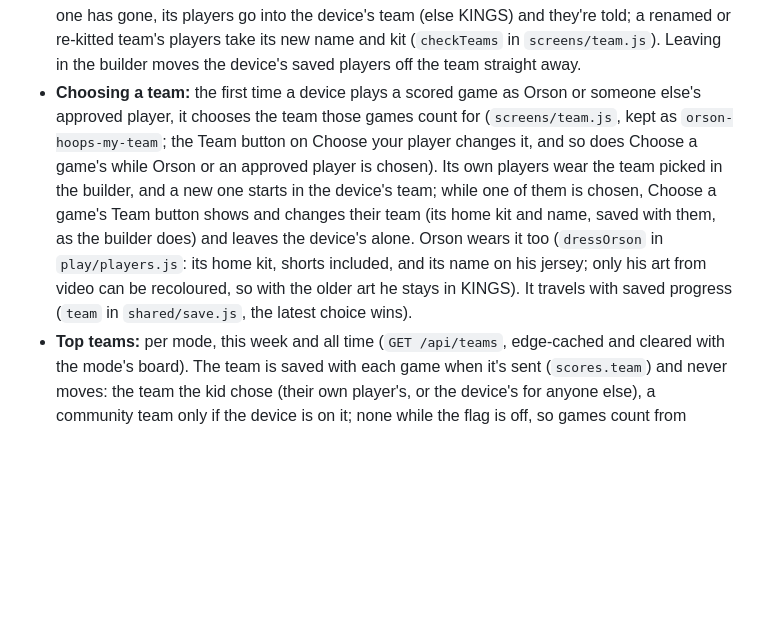
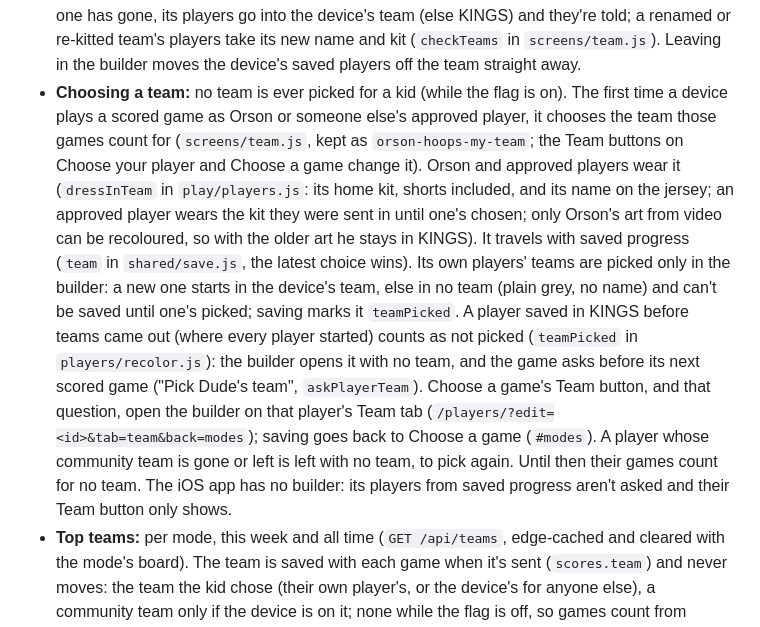
Before and after one commit to orsonbrooker/orsonbrooker.github.io, a Markdown page: docs/architecture.md, the part around the change. Rendered like a GitHub page; blank space fills up the shorter version.

Commit message:
Docs: choosing teams, now that none is picked for a kid
Co-Authored-By: Claude Opus 5.5 <noreply@anthropic.com>

```diff
--- a/docs/architecture.md
+++ b/docs/architecture.md
@@ -363,14 +363,21 @@ Terms used across the code:
   progress). If one has gone, its players go into the device's team (else KINGS) and they're told; a
   renamed or re-kitted team's players take its new name and kit (`checkTeams` in `screens/team.js`).
   Leaving in the builder moves the device's saved players off the team straight away.
-- **Choosing a team:** the first time a device plays a scored game as Orson or someone else's approved
-  player, it chooses the team those games count for (`screens/team.js`, kept as `orson-hoops-my-team`; the
-  Team button on Choose your player changes it, and so does Choose a game's while Orson or an approved player is
-  chosen). Its own players wear the team picked in the builder, and a new one starts in the device's team; while
-  one of them is chosen, Choose a game's Team button shows and changes their team (its home kit and name, saved
-  with them, as the builder does) and leaves the device's alone. Orson wears it too (`dressOrson` in `play/players.js`: its home kit,
-  shorts included, and its name on his jersey; only his art from video can be recoloured, so with the older
-  art he stays in KINGS). It travels with saved progress (`team` in `shared/save.js`, the latest choice wins).
+- **Choosing a team:** no team is ever picked for a kid (while the flag is on). The first time a device plays
+  a scored game as Orson or someone else's approved player, it chooses the team those games count for
+  (`screens/team.js`, kept as `orson-hoops-my-team`; the Team buttons on Choose your player and Choose a game
+  change it). Orson and approved players wear it (`dressInTeam` in `play/players.js`: its home kit, shorts
+  included, and its name on the jersey; an approved player wears the kit they were sent in until one's chosen;
+  only Orson's art from video can be recoloured, so with the older art he stays in KINGS). It travels with
+  saved progress (`team` in `shared/save.js`, the latest choice wins). Its own players' teams are picked only
+  in the builder: a new one starts in the device's team, else in no team (plain grey, no name) and can't be
+  saved until one's picked; saving marks it `teamPicked`. A player saved in KINGS before teams came out
+  (where every player started) counts as not picked (`teamPicked` in `players/recolor.js`): the builder opens
+  it with no team, and the game asks before its next scored game ("Pick Dude's team", `askPlayerTeam`).
+  Choose a game's Team button, and that question, open the builder on that player's Team tab
+  (`/players/?edit=<id>&tab=team&back=modes`); saving goes back to Choose a game (`#modes`). A player whose
+  community team is gone or left is left with no team, to pick again. Until then their games count for no
+  team. The iOS app has no builder: its players from saved progress aren't asked and their Team button only shows.
 - **Top teams:** per mode, this week and all time (`GET /api/teams`, edge-cached and cleared with the mode's
   board). The team is saved with each game when it's sent (`scores.team`) and never moves: the team the kid
   chose (their own player's, or the device's for anyone else), a community team only if the device is on
```
Also changed, not shown: CLAUDE.md (+2 -1 lines).
